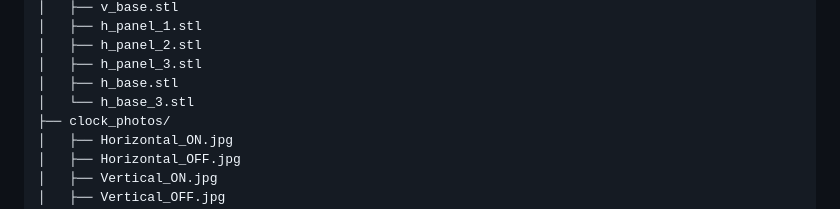
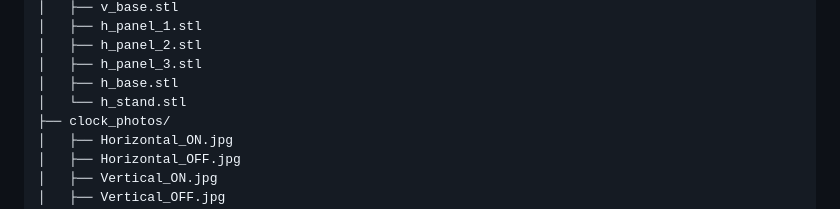
Before and after one commit to bgarick/esp32-word-clock, a Markdown page: README.md, the part around the change. GitHub-like rendering.

```diff
--- a/README.md
+++ b/README.md
@@ -245,7 +245,7 @@ esp32-word-clock/
 │   ├── h_panel_2.stl
 │   ├── h_panel_3.stl
 │   ├── h_base.stl
-│   └── h_base_3.stl
+│   └── h_stand.stl
 ├── clock_photos/
 │   ├── Horizontal_ON.jpg
 │   ├── Horizontal_OFF.jpg
```
